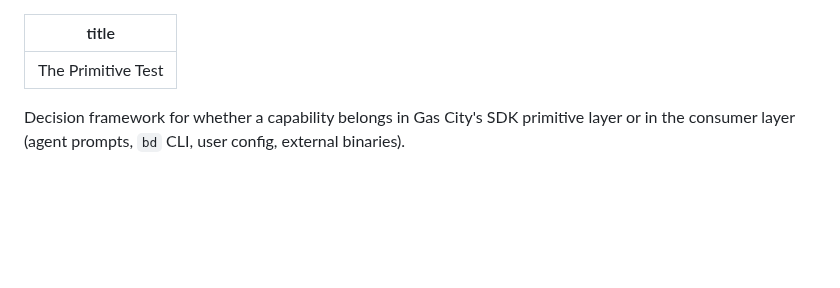
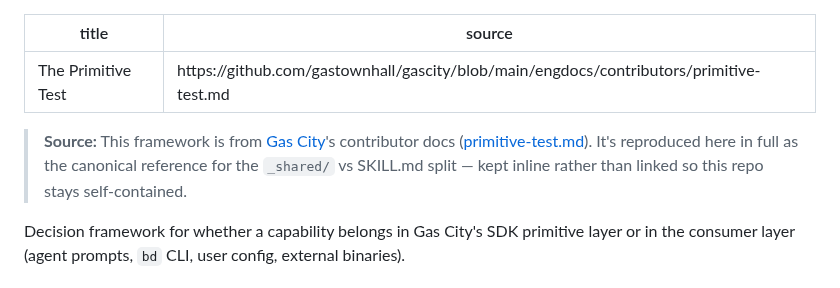
Before and after one commit to michaellady/claude-social-media-skills, a Markdown page: PRIMITIVE-TEST.md, the part around the change. GitHub-like rendering; blank space fills up the shorter version.

Commit message:
PRIMITIVE-TEST: add Gas City source attribution
Add source frontmatter field + blockquote citing the original Gas City
contributor docs (gastownhall/gascity engdocs/contributors/primitive-test.md)
as the canonical source for this framework. Reproduced here in full so the
repo stays self-contained.

Co-Authored-By: Claude Opus 4.7 (1M context) <noreply@anthropic.com>

```diff
--- a/PRIMITIVE-TEST.md
+++ b/PRIMITIVE-TEST.md
@@ -1,6 +1,9 @@
 ---
 title: "The Primitive Test"
+source: "https://github.com/gastownhall/gascity/blob/main/engdocs/contributors/primitive-test.md"
 ---
+
+> **Source:** This framework is from [Gas City](https://github.com/gastownhall/gascity)'s contributor docs ([primitive-test.md](https://github.com/gastownhall/gascity/blob/a4d32733a4b697c0d8a76e5388f3e9a9fe257d84/engdocs/contributors/primitive-test.md#L4)). It's reproduced here in full as the canonical reference for the `_shared/` vs SKILL.md split — kept inline rather than linked so this repo stays self-contained.
 
 Decision framework for whether a capability belongs in Gas City's SDK
 primitive layer or in the consumer layer (agent prompts, `bd` CLI, user
```
